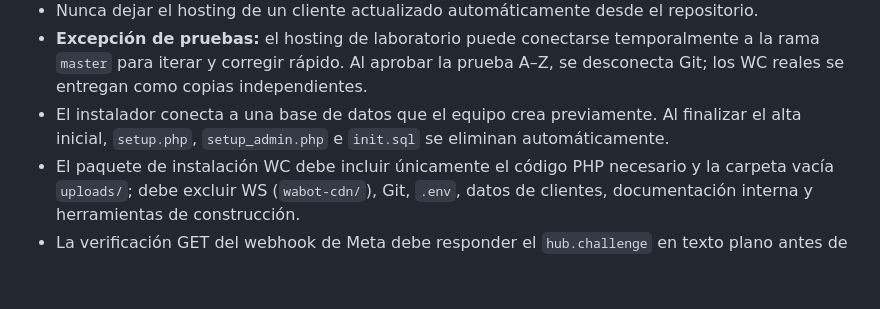
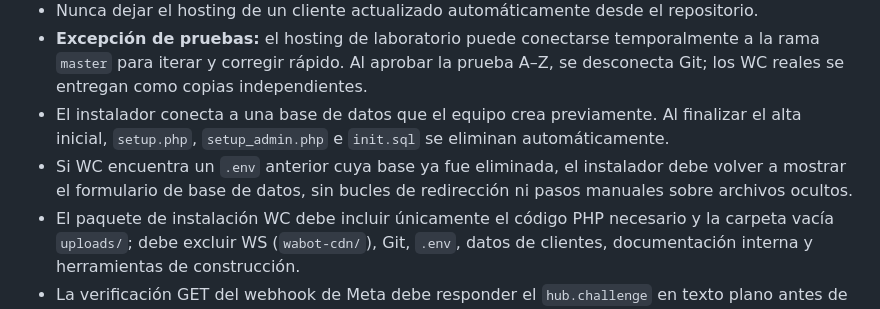
Before and after one commit to cuentaspublicitariaspy/WabotV2, a Markdown page: CORRECCIONES.md, the part around the change. Rendered like a GitHub page; blank space fills up the shorter version.

Commit message:
Document clean reinstall recovery behavior

```diff
--- a/CORRECCIONES.md
+++ b/CORRECCIONES.md
@@ -16,6 +16,7 @@ Este documento registra decisiones funcionales, de nomenclatura y de interfaz ac
 - Nunca dejar el hosting de un cliente actualizado automáticamente desde el repositorio.
 - **Excepción de pruebas:** el hosting de laboratorio puede conectarse temporalmente a la rama `master` para iterar y corregir rápido. Al aprobar la prueba A–Z, se desconecta Git; los WC reales se entregan como copias independientes.
 - El instalador conecta a una base de datos que el equipo crea previamente. Al finalizar el alta inicial, `setup.php`, `setup_admin.php` e `init.sql` se eliminan automáticamente.
+- Si WC encuentra un `.env` anterior cuya base ya fue eliminada, el instalador debe volver a mostrar el formulario de base de datos, sin bucles de redirección ni pasos manuales sobre archivos ocultos.
 - El paquete de instalación WC debe incluir únicamente el código PHP necesario y la carpeta vacía `uploads/`; debe excluir WS (`wabot-cdn/`), Git, `.env`, datos de clientes, documentación interna y herramientas de construcción.
 - La verificación GET del webhook de Meta debe responder el `hub.challenge` en texto plano antes de cargar base de datos o procesadores de mensajes.
 
```
